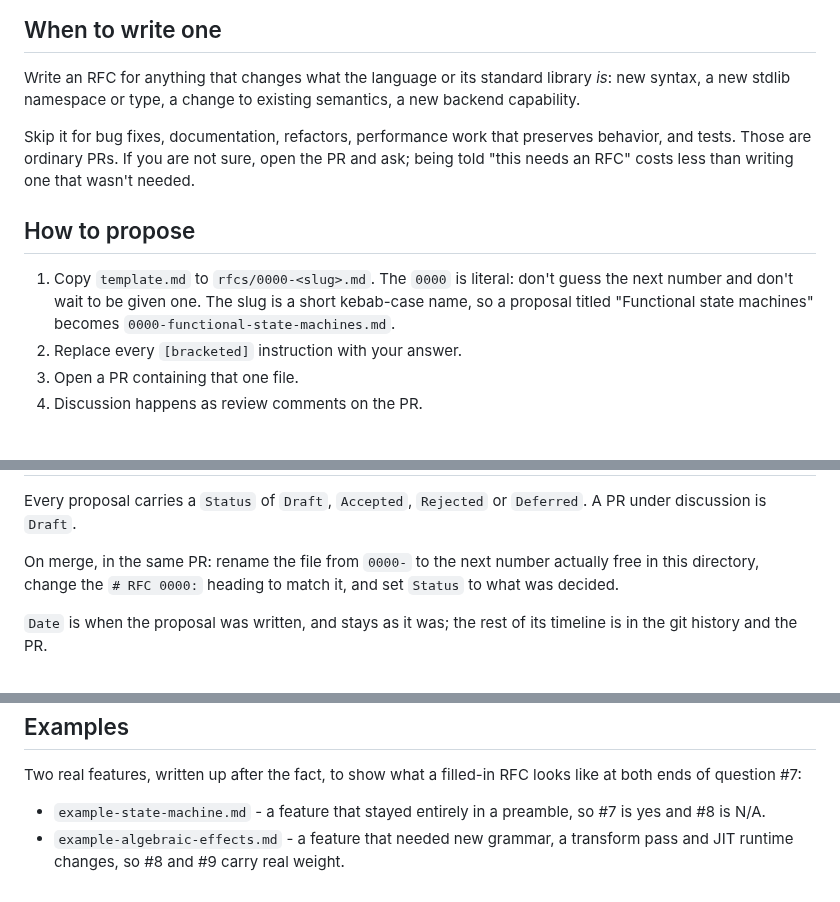
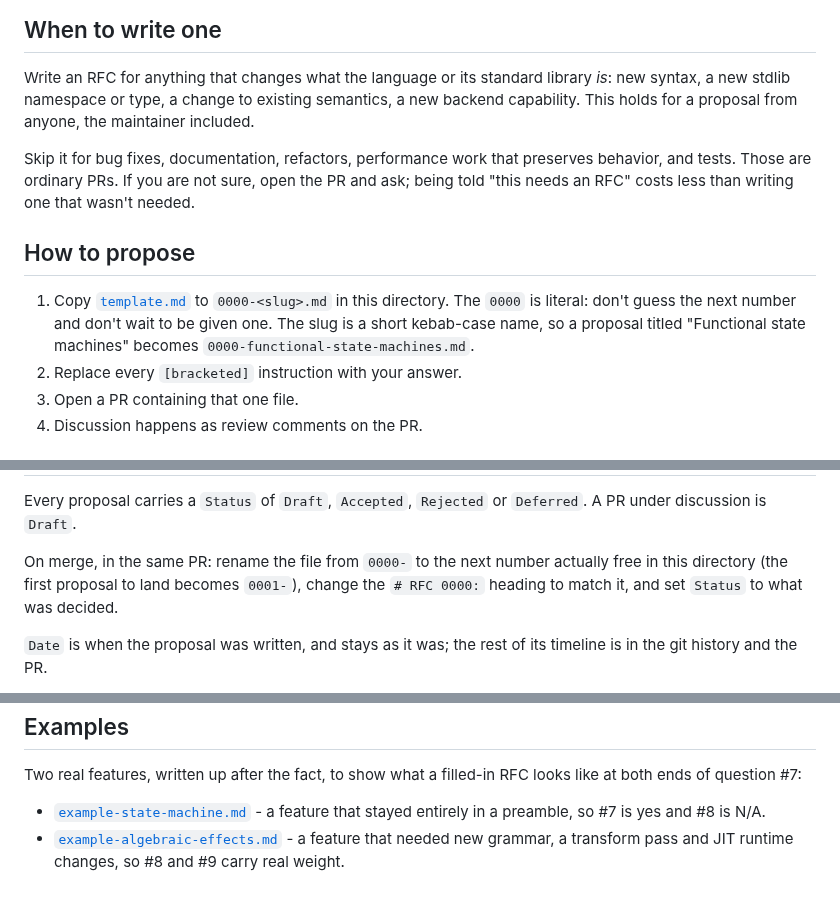
Before and after one commit to yhirose/culebra, a Markdown page: rfcs/README.md, 3 parts joined by grey strips. Rendered like a GitHub page.

Commit message:
rfcs: settle the details a first-time author would trip on
Five small things the README left ambiguous or inconsistent: paths were
half directory-relative and half repo-relative in the same sentence;
nothing said the first proposal to land becomes 0001; nothing said the
process applies to the maintainer's own proposals too, which reads as
a hurdle put in front of outside contributors alone; and the file names
were plain text where a relative link works.

The effects example carried a date range where the README had just
declared Date to be one day, the day the proposal was written. It is
2026-07-16 now, and #8 already says the implementation took about a
week.

```diff
--- a/rfcs/README.md
+++ b/rfcs/README.md
@@ -11,7 +11,8 @@ When to write one
 
 Write an RFC for anything that changes what the language or its standard
 library *is*: new syntax, a new stdlib namespace or type, a change to
-existing semantics, a new backend capability.
+existing semantics, a new backend capability. This holds for a proposal
+from anyone, the maintainer included.
 
 Skip it for bug fixes, documentation, refactors, performance work that
 preserves behavior, and tests. Those are ordinary PRs. If you are not
@@ -21,10 +22,11 @@ than writing one that wasn't needed.
 How to propose
 --------------
 
-1. Copy `template.md` to `rfcs/0000-<slug>.md`. The `0000` is literal:
-   don't guess the next number and don't wait to be given one. The slug
-   is a short kebab-case name, so a proposal titled "Functional state
-   machines" becomes `0000-functional-state-machines.md`.
+1. Copy [`template.md`](template.md) to `0000-<slug>.md` in this
+   directory. The `0000` is literal: don't guess the next number and
+   don't wait to be given one. The slug is a short kebab-case name, so
+   a proposal titled "Functional state machines" becomes
+   `0000-functional-state-machines.md`.
 2. Replace every `[bracketed]` instruction with your answer.
 3. Open a PR containing that one file.
 4. Discussion happens as review comments on the PR.
@@ -57,8 +59,9 @@ Every proposal carries a `Status` of `Draft`, `Accepted`, `Rejected` or
 `Deferred`. A PR under discussion is `Draft`.
 
 On merge, in the same PR: rename the file from `0000-` to the next
-number actually free in this directory, change the `# RFC 0000:`
-heading to match it, and set `Status` to what was decided.
+number actually free in this directory (the first proposal to land
+becomes `0001-`), change the `# RFC 0000:` heading to match it, and set
+`Status` to what was decided.
 
 `Date` is when the proposal was written, and stays as it was; the rest
 of its timeline is in the git history and the PR.
@@ -98,8 +101,8 @@ Examples
 Two real features, written up after the fact, to show what a filled-in
 RFC looks like at both ends of question #7:
 
-- `example-state-machine.md` - a feature that stayed entirely in a
-  preamble, so #7 is yes and #8 is N/A.
-- `example-algebraic-effects.md` - a feature that needed new grammar, a
-  transform pass and JIT runtime changes, so #8 and #9 carry real
-  weight.
+- [`example-state-machine.md`](example-state-machine.md) - a feature
+  that stayed entirely in a preamble, so #7 is yes and #8 is N/A.
+- [`example-algebraic-effects.md`](example-algebraic-effects.md) - a
+  feature that needed new grammar, a transform pass and JIT runtime
+  changes, so #8 and #9 carry real weight.
```
Also changed, not shown: rfcs/example-algebraic-effects.md (+1 -1 lines).
